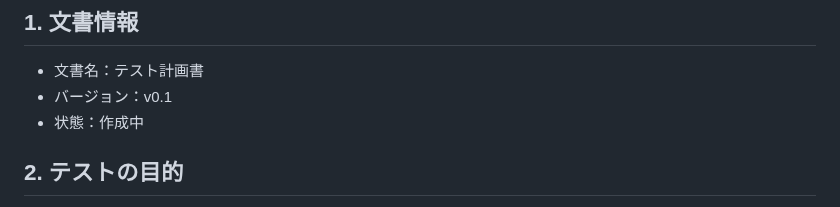
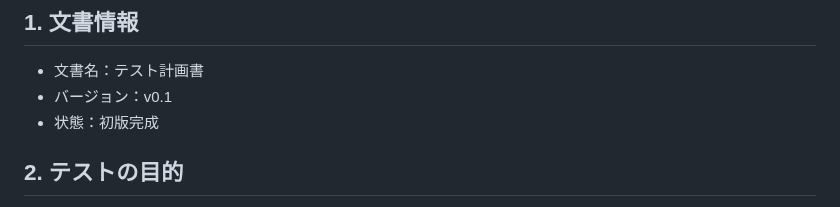
Before and after one commit to m5320023m-max/QA-EC-Portfolio, a Markdown page: 02_テスト計画/テスト計画書.md, the part around the change. GitHub-like rendering.

Commit message:
Update テスト計画書.md
初版完成

```diff
--- a/02_テスト計画/テスト計画書.md
+++ b/02_テスト計画/テスト計画書.md
@@ -4,7 +4,7 @@
 
 - 文書名：テスト計画書
 - バージョン：v0.1
-- 状態：作成中
+- 状態：初版完成
 
 ## 2. テストの目的
 利用者がカートに追加した商品について、商品、数量、金額などの情報が購入手続き中も正しく維持され、意図した内容で注文を確定できることを確認する。
```
